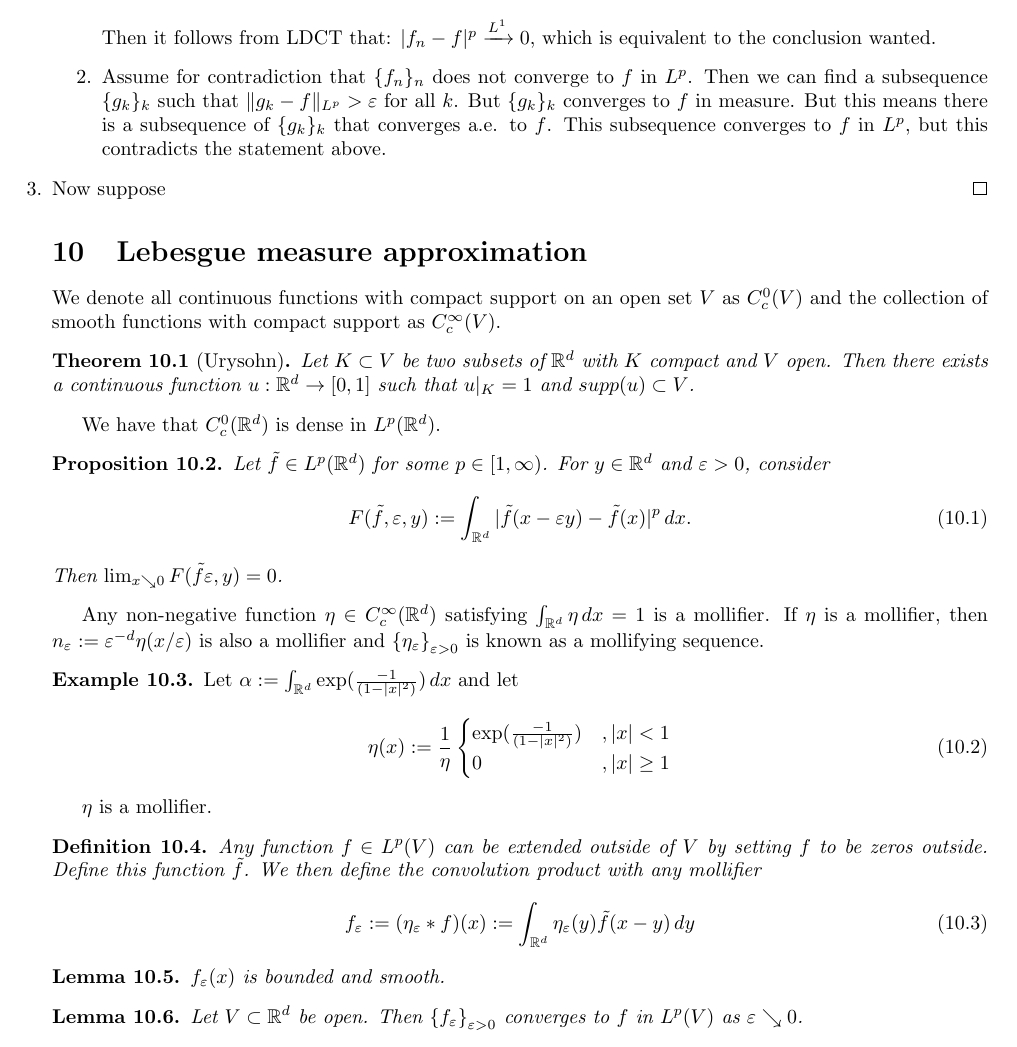
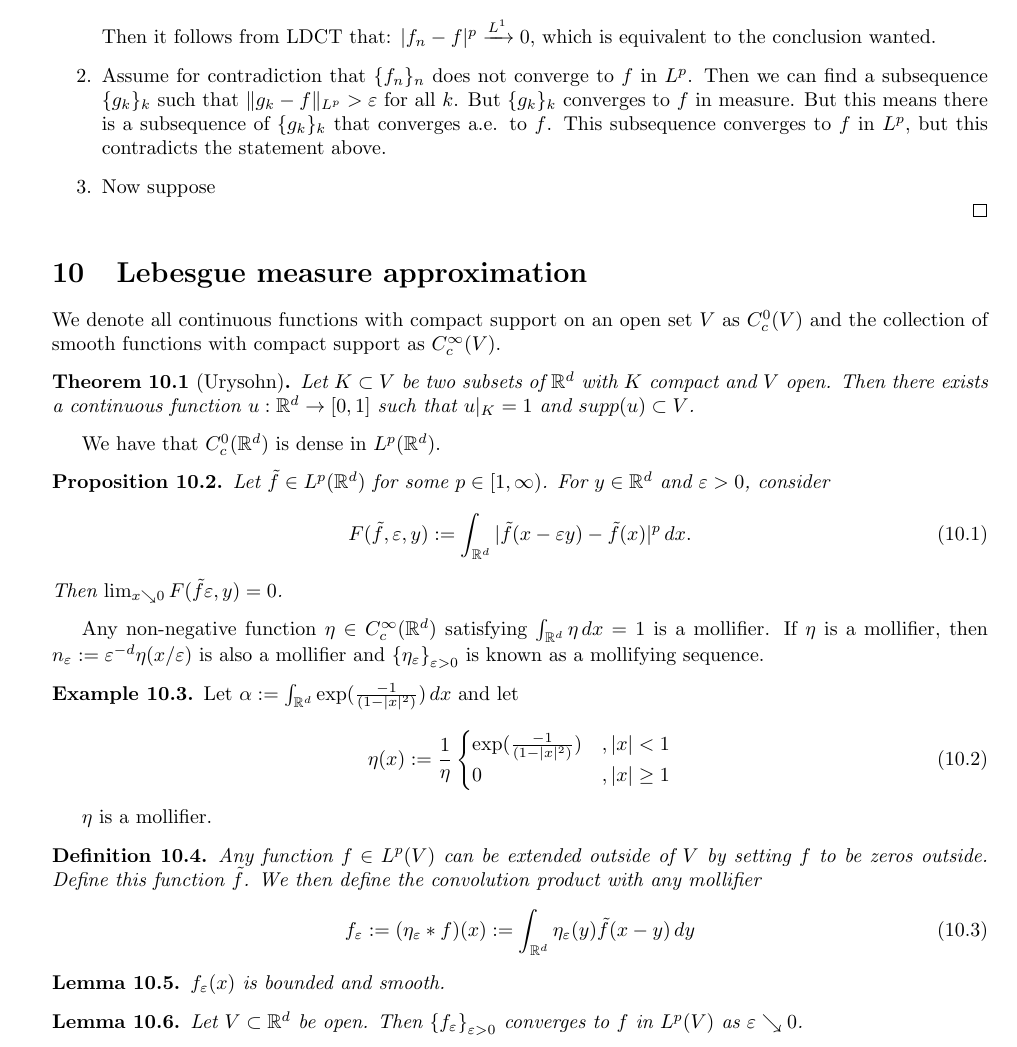
Before and after one commit to ErickLuu/Honours-Project-Notes, a LaTeX document (Notes/Measure theory/Measure theory notes.tex): part of page 13 of 14, cut so that both start at the same text. Compiled offline with pdfLaTeX.

Commit message:
txs auto checkin

```diff
--- a/Notes/Measure theory/Measure theory notes.tex
+++ b/Notes/Measure theory/Measure theory notes.tex
@@ -737,7 +737,7 @@ Then we have that $a.u.$ implies $\mu$, $a.e.$ implies $\mu$ (Ergorov), $a.e.$ i
 		\item
 		Assume for contradiction that $\{ f_n \}_n$ does not converge to $f$ in $L^p$. Then we can find a subsequence $\{g_k\}_k$ such that $\|g_k - f \|_{L^p} > \varepsilon$ for all $k$. But $ \{ g_k \}_k$ converges to $f$ in measure. But this means there is a subsequence of $\{g_k\}_k$ that converges a.e. to $f$. This subsequence converges to $f$ in $L^p$, but this contradicts the statement above.
 		\item
-		Now suppose $
+		Now suppose
 	\end{enumerate}
 \end{proof}
 
```
